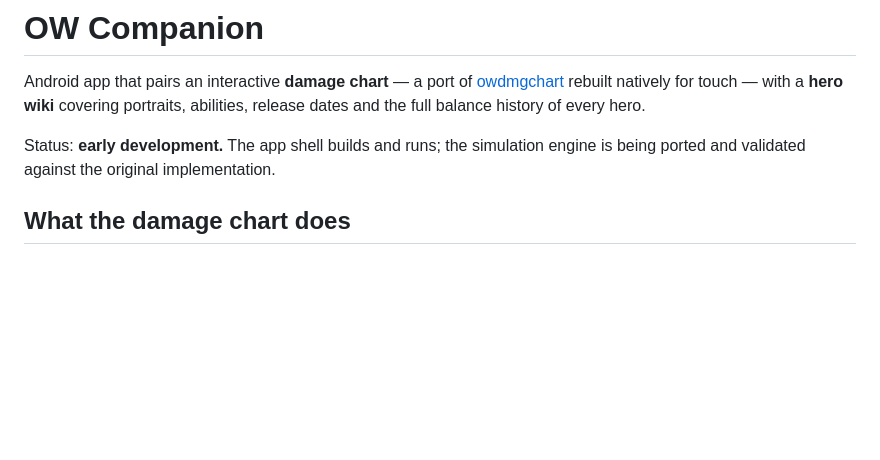
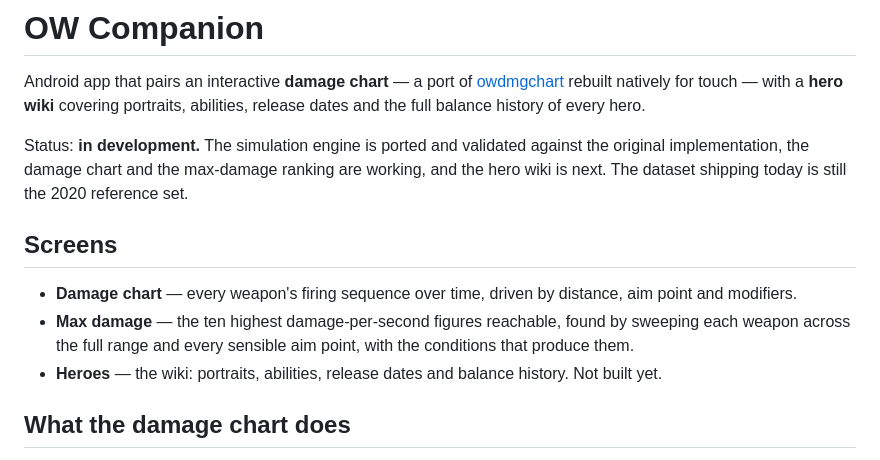
Before and after one commit to bdbais/ow-companion, a Markdown page: README.md, the part around the change. GitHub-like rendering; blank space fills up the shorter version.

```diff
--- a/README.md
+++ b/README.md
@@ -5,8 +5,19 @@ Android app that pairs an interactive **damage chart** — a port of
 with a **hero wiki** covering portraits, abilities, release dates and the full balance
 history of every hero.
 
-Status: **early development.** The app shell builds and runs; the simulation engine is
-being ported and validated against the original implementation.
+Status: **in development.** The simulation engine is ported and validated against the
+original implementation, the damage chart and the max-damage ranking are working, and the
+hero wiki is next. The dataset shipping today is still the 2020 reference set.
+
+## Screens
+
+- **Damage chart** — every weapon's firing sequence over time, driven by distance, aim point
+  and modifiers.
+- **Max damage** — the ten highest damage-per-second figures reachable, found by sweeping
+  each weapon across the full range and every sensible aim point, with the conditions that
+  produce them.
+- **Heroes** — the wiki: portraits, abilities, release dates and balance history. Not built
+  yet.
 
 ## What the damage chart does
 
```
Also changed, not shown: dataset/roadhog_figure_lighter.png (added), 17 other files.
